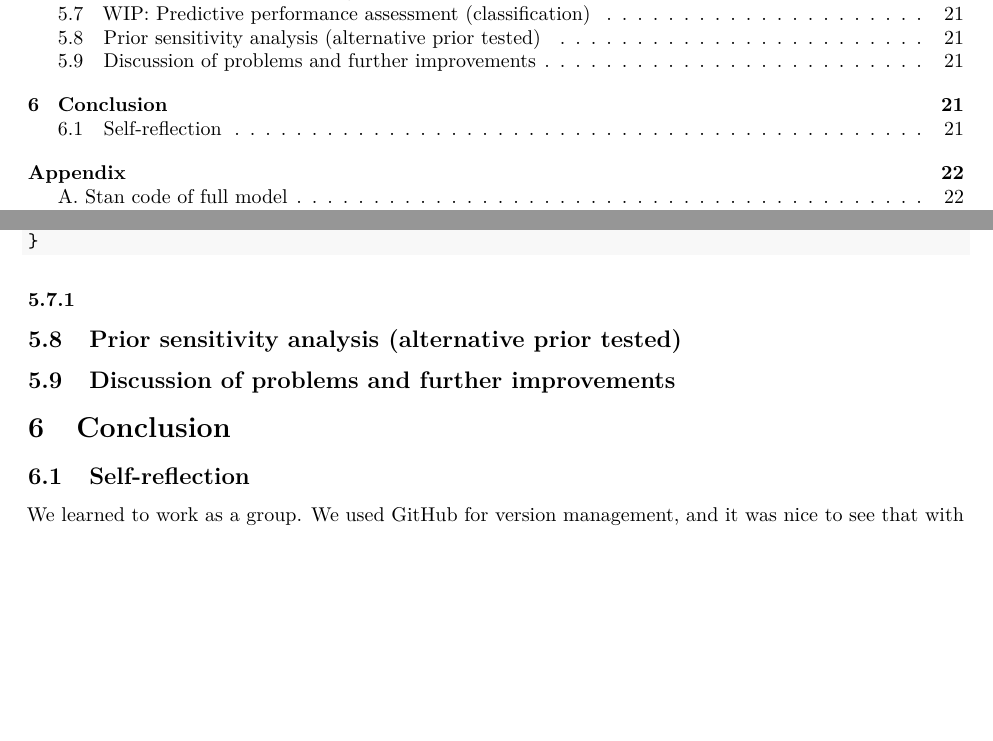
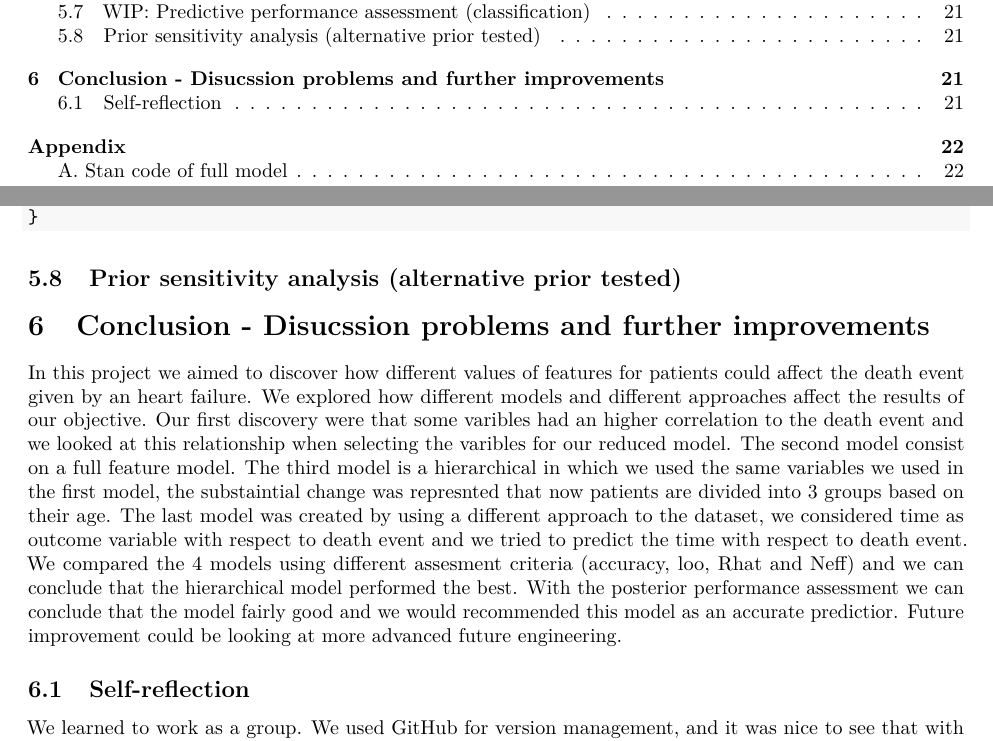
Before and after one commit to apilium/BDA-Project, an R Markdown document (project.Rmd): two parts of pages 1 and 21 of 26, joined at a grey line, cut so that both start at the same text, the shorter picture padded with empty space. Rendered offline with R 4.5, knitr and Pandoc, then LaTeX, with nearby package versions; code that draws random numbers runs with fixed seeds of ours; some code elsewhere in the file could not run offline.

Commit message:
Update project.Rmd

````diff
--- a/project.Rmd
+++ b/project.Rmd
@@ -582,13 +583,13 @@ predict.pointwise.accuracy <- function(fitted.model, test.data) {
 }
 ```
 
-###
 
 ## Prior sensitivity analysis (alternative prior tested)
 
-## Discussion of problems and further improvements
+# Conclusion - Disucssion problems and further improvements
 
-# Conclusion
+In this project we aimed to discover how different values of features for patients could affect the death event given by an heart failure. We explored how different models and different approaches affect the results of our objective. Our first discovery were that some varibles had an higher correlation to the death event and we looked at this relationship when selecting the varibles for our reduced model. The second model consist on a full feature model. The third model is a hierarchical in which we used the same variables we used in the first model, the substaintial change was represnted that now patients are divided into 3 groups based on their age. The last model was created by using a different approach to the dataset, we considered time as outcome variable with respect to death event and we tried to predict the time with respect to death event. We compared the 4 models using different assesment criteria (accuracy, loo, Rhat and Neff) and we can conclude that the hierarchical model performed the best. With the posterior performance assessment we can conclude that the model fairly good and we would recommended this model as an accurate predictior.
+Future improvement could be looking at more advanced future engineering.
 
 ## Self-reflection
 
````
Also changed, not shown: project.Rmd (1 more changed lines).
